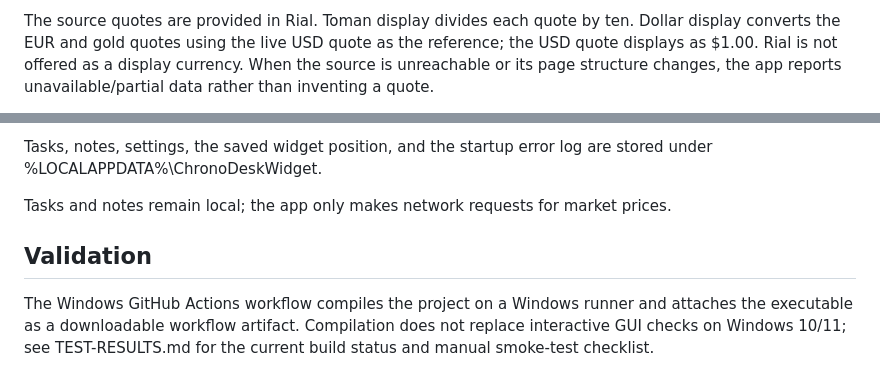
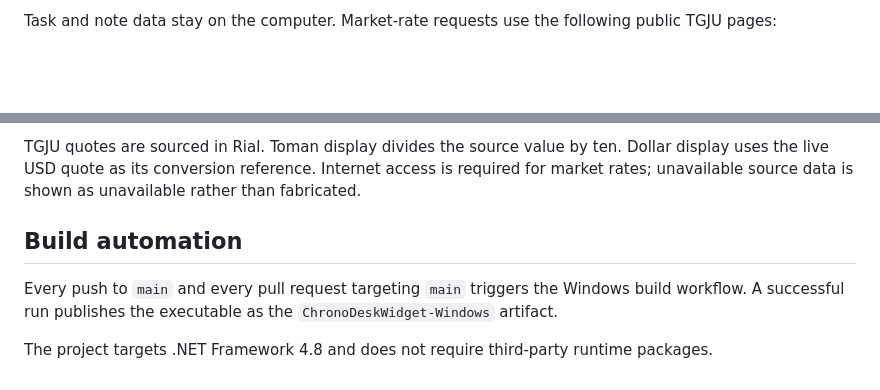
Before and after one commit to namep0001/ChronoDeskWidget, a Markdown page: README.md, 2 parts joined by grey strips. Rendered like a GitHub page; blank space fills up the shorter version.

```diff
--- a/README.md
+++ b/README.md
@@ -58,3 +71,3 @@ Rates require internet access. The app reads current quotes from the following T
 
-The source quotes are provided in Rial. Toman display divides each quote by ten. Dollar display converts the EUR and gold quotes using the live USD quote as the reference; the USD quote displays as $1.00. Rial is not offered as a display currency. When the source is unreachable or its page structure changes, the app reports unavailable/partial data rather than inventing a quote.
+Task and note data stay on the computer. Market-rate requests use the following public TGJU pages:
 
@@ -62,8 +77,8 @@ The source quotes are provided in Rial. Toman display divides each quote by ten.
 
-Tasks, notes, settings, the saved widget position, and the startup error log are stored under %LOCALAPPDATA%\ChronoDeskWidget\.
+TGJU quotes are sourced in Rial. Toman display divides the source value by ten. Dollar display uses the live USD quote as its conversion reference. Internet access is required for market rates; unavailable source data is shown as unavailable rather than fabricated.
 
-Tasks and notes remain local; the app only makes network requests for market prices.
+## Build automation
 
-## Validation
+Every push to `main` and every pull request targeting `main` triggers the Windows build workflow. A successful run publishes the executable as the `ChronoDeskWidget-Windows` artifact.
 
-The Windows GitHub Actions workflow compiles the project on a Windows runner and attaches the executable as a downloadable workflow artifact. Compilation does not replace interactive GUI checks on Windows 10/11; see TEST-RESULTS.md for the current build status and manual smoke-test checklist.
+The project targets .NET Framework 4.8 and does not require third-party runtime packages.
```
Also changed, not shown: other parts of README.md (+55 -40 lines).
